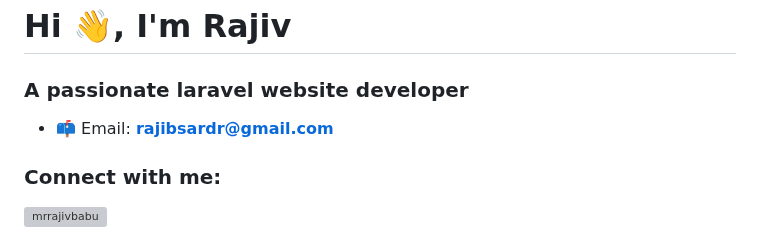
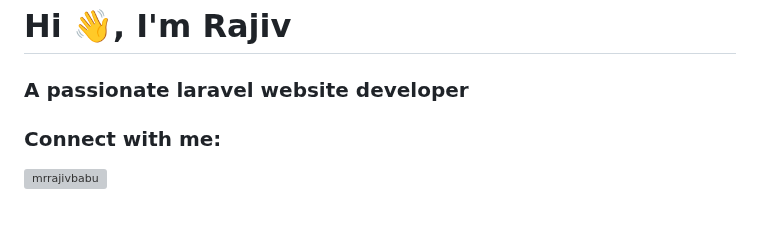
Before and after one commit to rajibsardr/rajibsardr, a Markdown page: README.md, the part around one of its changes. Drawn GitHub-style; blank space fills up the shorter version; grey boxes are pictures that could not be loaded.

```diff
--- a/README.md
+++ b/README.md
@@ -1,8 +1,6 @@
 
 <h1>Hi 👋, I'm Rajiv</h1>
 <h3>A passionate laravel website developer</h3>
-
-- 📫 Email: **rajibsardr@gmail.com**
 
 <h3 align="left">Connect with me:</h3>
 <p align="left">
```
Also changed, not shown: other parts of README.md (+1 -1 lines).
